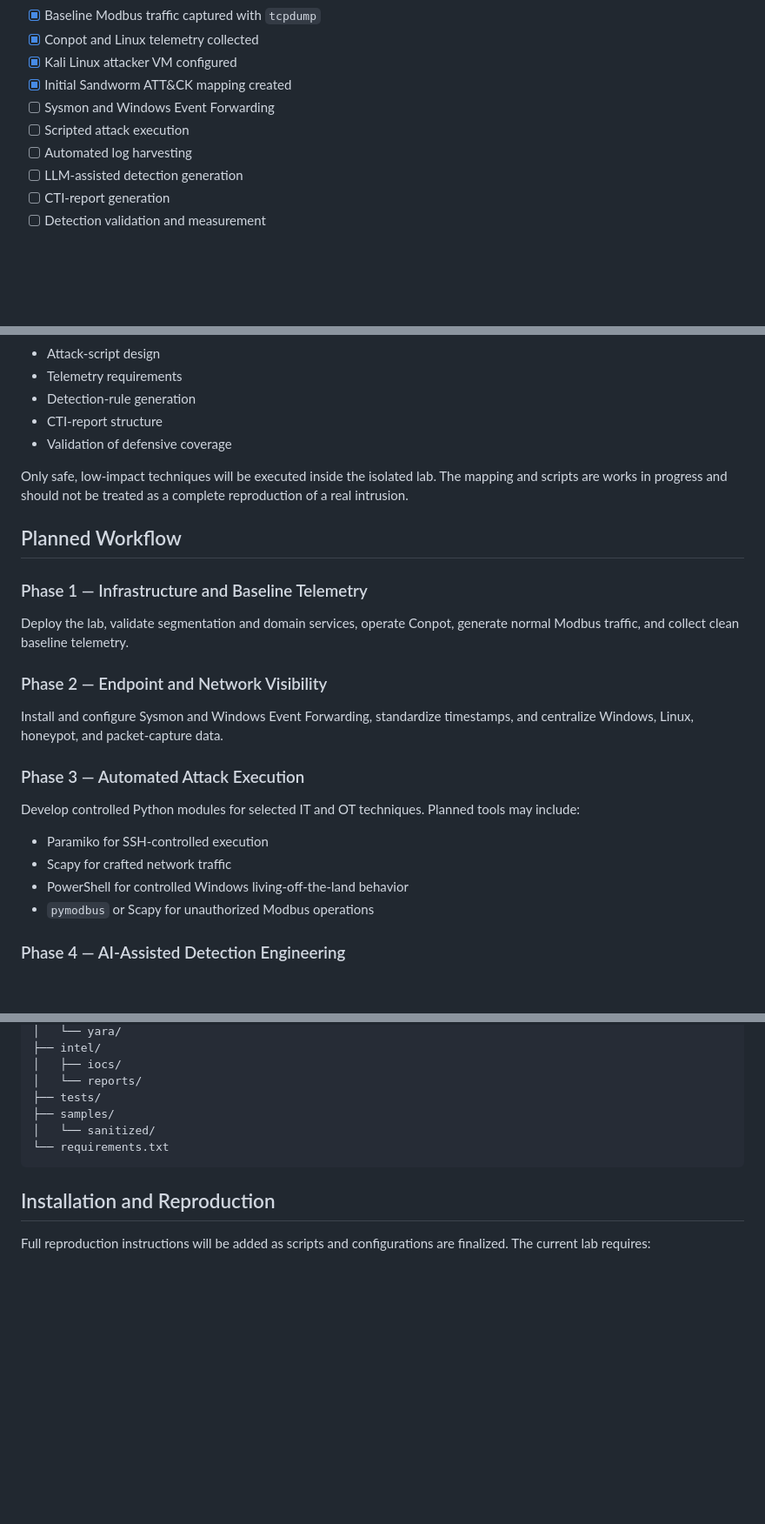
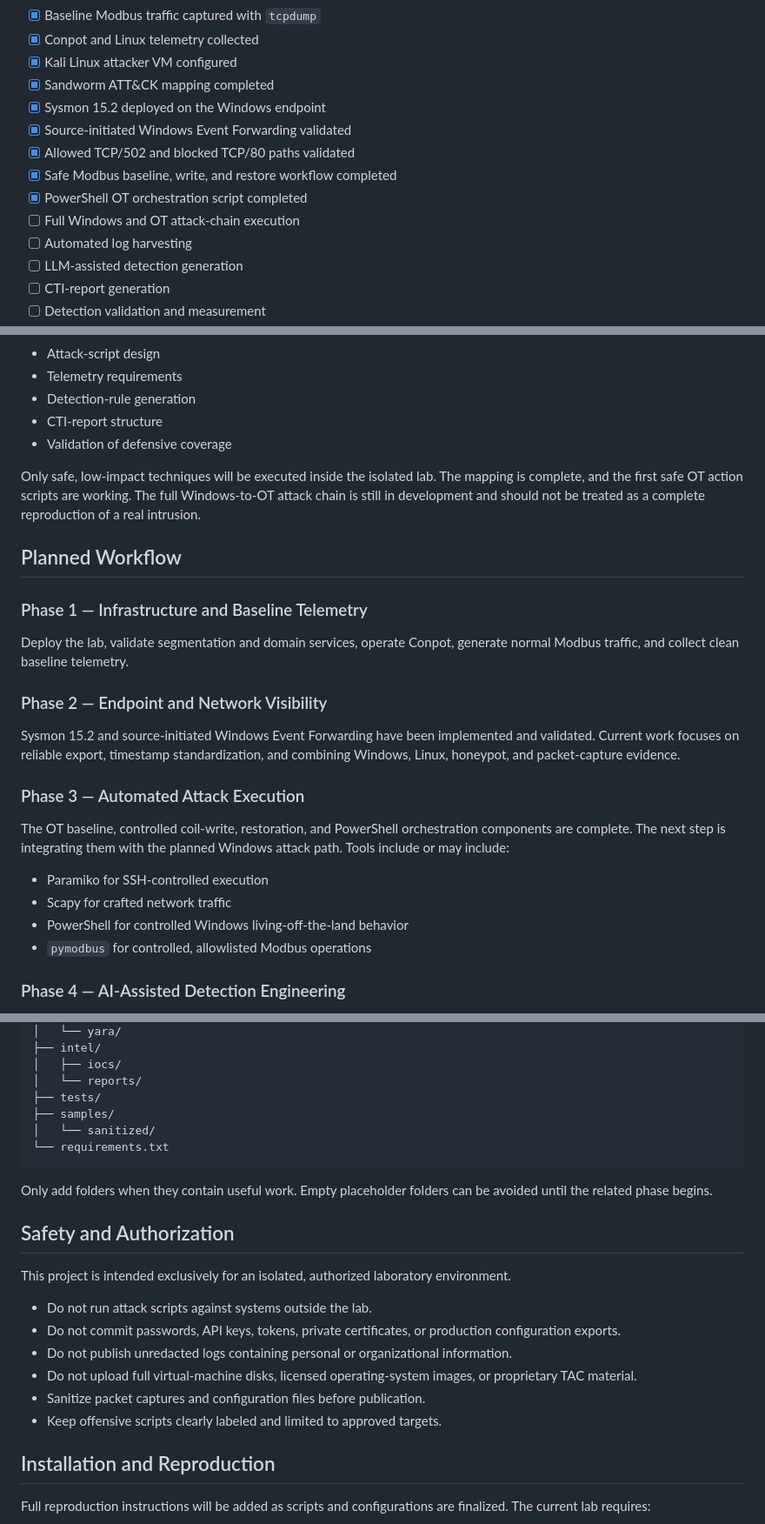
Before and after one commit to jojorhee/Project-Janus, a Markdown page: README.md, 3 parts joined by grey strips. Shown at 87% size. Rendered like a GitHub page; blank space fills up the shorter version.

Commit message:
Revise README for project updates and safety protocols
Updated project status, goals, and safety guidelines in README.

````diff
--- a/README.md
+++ b/README.md
@@ -36,9 +37,13 @@ The following infrastructure has been deployed and validated:
 - [x] Baseline Modbus traffic captured with `tcpdump`
 - [x] Conpot and Linux telemetry collected
 - [x] Kali Linux attacker VM configured
-- [x] Initial Sandworm ATT&CK mapping created
-- [ ] Sysmon and Windows Event Forwarding
-- [ ] Scripted attack execution
+- [x] Sandworm ATT&CK mapping completed
+- [x] Sysmon 15.2 deployed on the Windows endpoint
+- [x] Source-initiated Windows Event Forwarding validated
+- [x] Allowed TCP/502 and blocked TCP/80 paths validated
+- [x] Safe Modbus baseline, write, and restore workflow completed
+- [x] PowerShell OT orchestration script completed
+- [ ] Full Windows and OT attack-chain execution
 - [ ] Automated log harvesting
 - [ ] LLM-assisted detection generation
 - [ ] CTI-report generation
@@ -116,7 +121,7 @@ The mapping is intended to guide:
 - CTI-report structure
 - Validation of defensive coverage
 
-Only safe, low-impact techniques will be executed inside the isolated lab. The mapping and scripts are works in progress and should not be treated as a complete reproduction of a real intrusion.
+Only safe, low-impact techniques will be executed inside the isolated lab. The mapping is complete, and the first safe OT action scripts are working. The full Windows-to-OT attack chain is still in development and should not be treated as a complete reproduction of a real intrusion.
 
 ## Planned Workflow
 
@@ -126,16 +131,16 @@ Deploy the lab, validate segmentation and domain services, operate Conpot, gener
 
 ### Phase 2 — Endpoint and Network Visibility
 
-Install and configure Sysmon and Windows Event Forwarding, standardize timestamps, and centralize Windows, Linux, honeypot, and packet-capture data.
+Sysmon 15.2 and source-initiated Windows Event Forwarding have been implemented and validated. Current work focuses on reliable export, timestamp standardization, and combining Windows, Linux, honeypot, and packet-capture evidence.
 
 ### Phase 3 — Automated Attack Execution
 
-Develop controlled Python modules for selected IT and OT techniques. Planned tools may include:
+The OT baseline, controlled coil-write, restoration, and PowerShell orchestration components are complete. The next step is integrating them with the planned Windows attack path. Tools include or may include:
 
 - Paramiko for SSH-controlled execution
 - Scapy for crafted network traffic
 - PowerShell for controlled Windows living-off-the-land behavior
-- `pymodbus` or Scapy for unauthorized Modbus operations
+- `pymodbus` for controlled, allowlisted Modbus operations
 
 ### Phase 4 — AI-Assisted Detection Engineering
 
@@ -203,6 +208,19 @@ project-janus/
 └── requirements.txt
 ```
 
+Only add folders when they contain useful work. Empty placeholder folders can be avoided until the related phase begins.
+
+## Safety and Authorization
+
+This project is intended exclusively for an isolated, authorized laboratory environment.
+
+- Do not run attack scripts against systems outside the lab.
+- Do not commit passwords, API keys, tokens, private certificates, or production configuration exports.
+- Do not publish unredacted logs containing personal or organizational information.
+- Do not upload full virtual-machine disks, licensed operating-system images, or proprietary TAC material.
+- Sanitize packet captures and configuration files before publication.
+- Keep offensive scripts clearly labeled and limited to approved targets.
+
 ## Installation and Reproduction
 
 Full reproduction instructions will be added as scripts and configurations are finalized. The current lab requires:
````
Also changed, not shown: other parts of README.md (+13 -3 lines).
